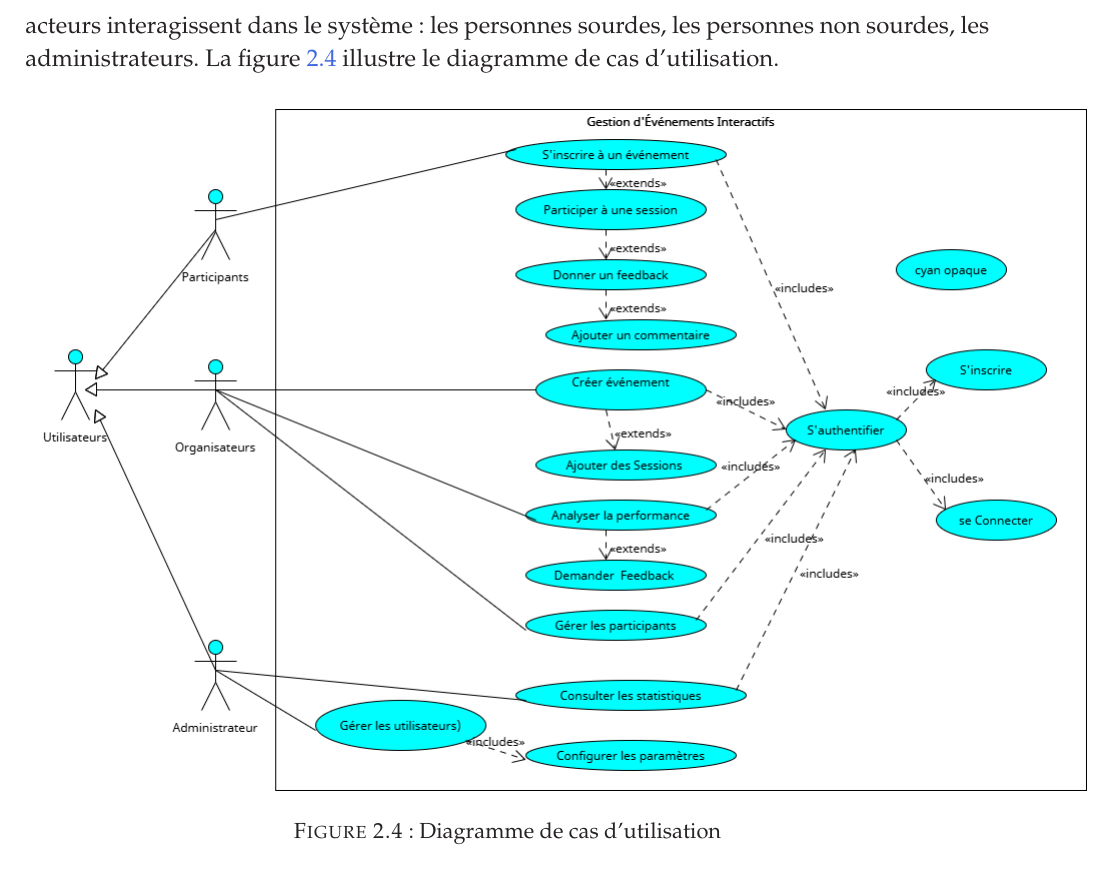
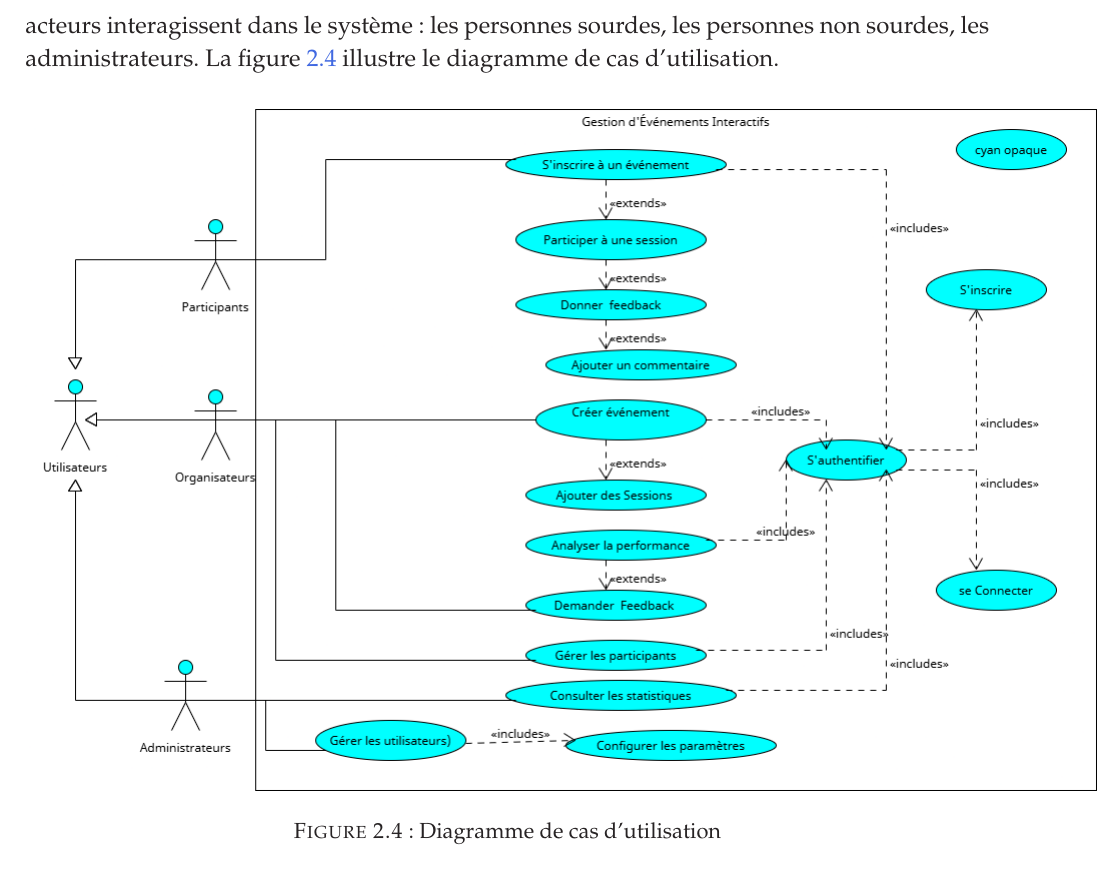
Before and after one commit to Attiogbe1/proje_jedidia, a LaTeX document (main.tex, which reads 2-partie/1-fichier.tex): part of page 29 of 35, cut so that both start at the same text. Compiled offline with pdfLaTeX.

Commit message:
mise a jours

```diff
--- a/2-partie/1-fichier.tex
+++ b/2-partie/1-fichier.tex
@@ -137,7 +137,7 @@ dans le système : les personnes sourdes, les personnes non sourdes, les adminis
 diagramme de cas d’utilisation.
  \begin{figure}[H]
 
-    \includegraphics[scale=0.5]{images/Diagram-cas-utilisateurs-fin12.png}
+    \includegraphics[scale=0.5]{images/Diagram2.png}
     \caption{ Diagramme de cas d’utilisation}
     \label{fig:mon_img-des-cas-utilisateur}
  \end{figure}
```
Also changed, not shown: images/Diagram1.png (added), images/Diagram2.png (added), main.pdf, 4 other files.
